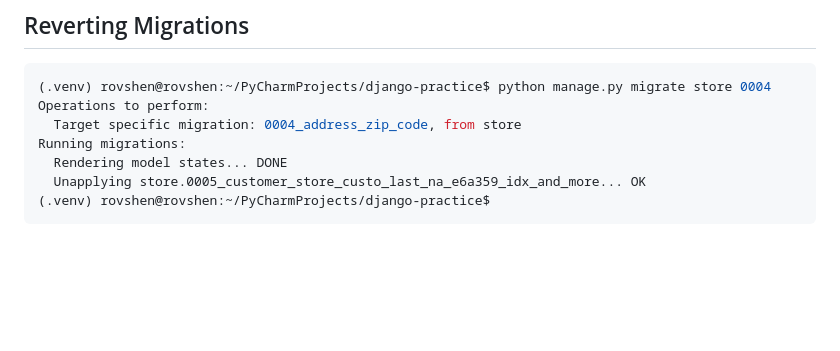
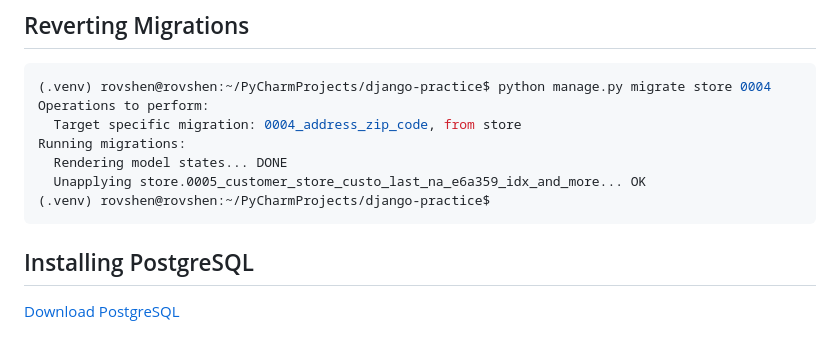
Before and after one commit to RovshenAshirov/django-practice, a Markdown page: README.md, the part around the change. Drawn GitHub-style; blank space fills up the shorter version.

Commit message:
Installing PostgreSQL

````diff
--- a/README.md
+++ b/README.md
@@ -318,3 +318,7 @@ Running migrations:
   Unapplying store.0005_customer_store_custo_last_na_e6a359_idx_and_more... OK
 (.venv) rovshen@rovshen:~/PyCharmProjects/django-practice$
 ```
+
+## Installing PostgreSQL
+
+[Download PostgreSQL](https://www.postgresql.org/download/)
````
